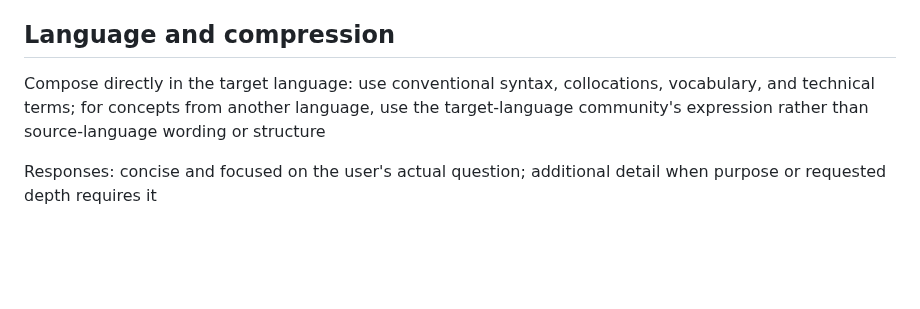
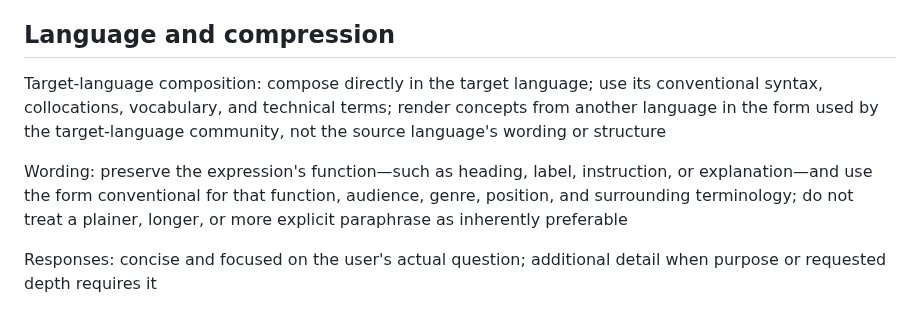
Before and after one commit to semisemil/codex-proofline, a Markdown page: skills/proofline/SKILL.md, the part around the change. GitHub-like rendering; blank space fills up the shorter version.

Commit message:
Clarify target-language composition and wording guidance

```diff
--- a/skills/proofline/SKILL.md
+++ b/skills/proofline/SKILL.md
@@ -9,7 +9,9 @@ Apply rules within: explicit task, requested output, authorized target, and scop
 
 ## Language and compression
 
-Compose directly in the target language: use conventional syntax, collocations, vocabulary, and technical terms; for concepts from another language, use the target-language community's expression rather than source-language wording or structure
+Target-language composition: compose directly in the target language; use its conventional syntax, collocations, vocabulary, and technical terms; render concepts from another language in the form used by the target-language community, not the source language's wording or structure
+
+Wording: preserve the expression's function—such as heading, label, instruction, or explanation—and use the form conventional for that function, audience, genre, position, and surrounding terminology; do not treat a plainer, longer, or more explicit paraphrase as inherently preferable
 
 Responses: concise and focused on the user's actual question; additional detail when purpose or requested depth requires it
 
```
